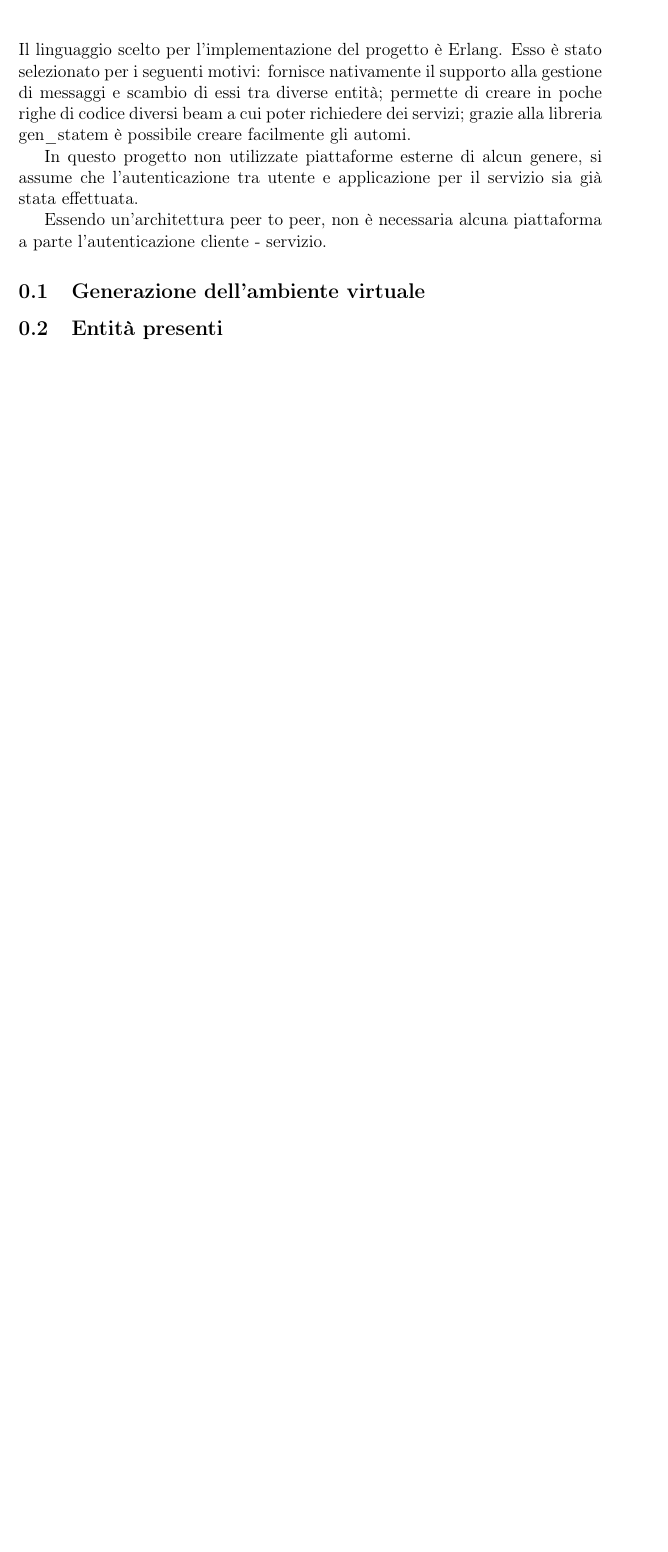
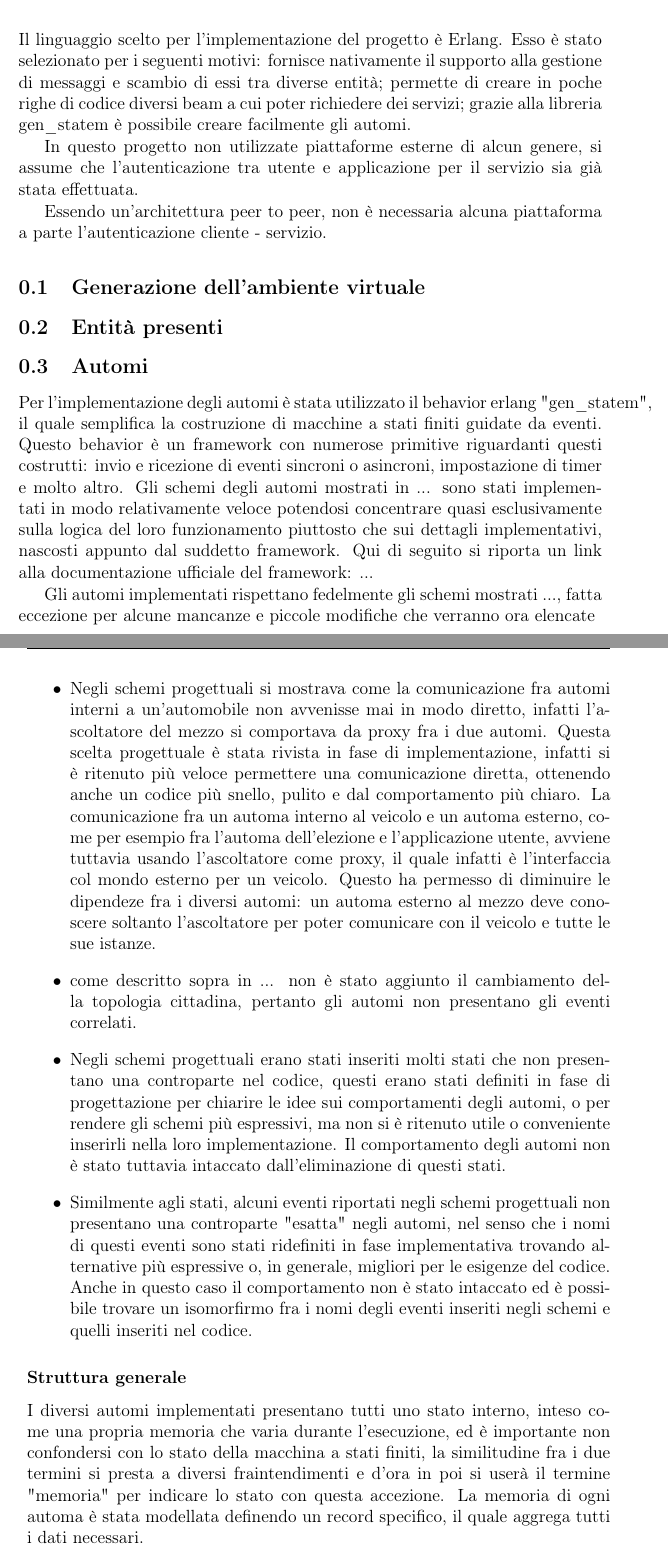
Before and after one commit to kraots94/Sistemi, a LaTeX book (relazione/progetto_finale.tex, which reads relazione/implementazione.tex): part of page 35 of 61 before the commit and two parts of pages 35 and 36 of 63 after it, the two joined at a grey line, cut so that both start at the same text, the shorter picture padded with empty space. Compiled offline with pdfLaTeX.

Commit message:
Relazione - inizio automi. Minor revisioni codice

```diff
--- a/relazione/implementazione.tex
+++ b/relazione/implementazione.tex
@@ -13,3 +13,19 @@ Essendo un'architettura peer to peer, non è necessaria alcuna piattaforma a par
 \subsection{Generazione dell'ambiente virtuale}
 
 \subsection{Entità presenti}
+\subsection{Automi}
+Per l'implementazione degli automi è stata utilizzato il behavior erlang "gen\_statem", il quale semplifica la costruzione di macchine a stati finiti guidate da eventi. Questo behavior è un framework con numerose primitive riguardanti questi costrutti: invio e ricezione di eventi sincroni o asincroni, impostazione di timer e molto altro. Gli schemi degli automi mostrati in ... sono stati implementati in modo relativamente veloce potendosi concentrare quasi esclusivamente sulla logica del loro funzionamento piuttosto che sui dettagli implementativi, nascosti appunto dal suddetto framework.
+Qui di seguito si riporta un link alla documentazione ufficiale del framework: ...
+
+Gli automi implementati rispettano fedelmente gli schemi mostrati ..., fatta eccezione per alcune mancanze e piccole modifiche che verranno ora elencate
+
+\begin{itemize}
+	\item Negli schemi progettuali si mostrava come la comunicazione fra automi interni a un'automobile non avvenisse mai in modo diretto, infatti l'ascoltatore del mezzo si comportava da proxy fra i due automi. Questa scelta progettuale è stata rivista in fase di implementazione, infatti si è ritenuto più veloce permettere una comunicazione diretta, ottenendo anche un codice più snello, pulito e dal comportamento più chiaro.
+	La comunicazione fra un automa interno al veicolo e un automa esterno, come per esempio fra l'automa dell'elezione e l'applicazione utente, avviene tuttavia usando l'ascoltatore come proxy, il quale infatti è l'interfaccia col mondo esterno per un veicolo. Questo ha permesso di diminuire le dipendeze fra i diversi automi: un automa esterno al mezzo deve conoscere soltanto l'ascoltatore per poter comunicare con il veicolo e tutte le sue istanze.
+	\item come descritto sopra in ... non è stato aggiunto il cambiamento della topologia cittadina, pertanto gli automi non presentano gli eventi correlati.
+	\item Negli schemi progettuali erano stati inseriti molti stati che non presentano una controparte nel codice, questi erano stati definiti in fase di progettazione per chiarire le idee sui comportamenti degli automi, o per rendere gli schemi più espressivi, ma non si è ritenuto utile o conveniente inserirli nella loro implementazione. Il comportamento degli automi non è stato tuttavia intaccato dall'eliminazione di questi stati.
+	\item Similmente agli stati, alcuni eventi riportati negli schemi progettuali non presentano una controparte "esatta" negli automi, nel senso che i nomi di questi eventi sono stati ridefiniti in fase implementativa trovando alternative più espressive o, in generale, migliori per le esigenze del codice. Anche in questo caso il comportamento non è stato intaccato ed è possibile trovare un isomorfirmo fra i nomi degli eventi inseriti negli schemi e quelli inseriti nel codice.
+\end{itemize}
+
+\subsubsection{Struttura generale}
+I diversi automi implementati presentano tutti uno stato interno, inteso come una propria memoria che varia durante l'esecuzione, ed è importante non confondersi con lo stato della macchina a stati finiti, la similitudine fra i due termini si presta a diversi fraintendimenti e d'ora in poi si userà il termine "memoria" per indicare lo stato con questa accezione. La memoria di ogni automa è stata modellata definendo un record specifico, il quale aggrega tutti i dati necessari.
```
Also changed, not shown: relazione/implementazione.tex (12 more changed lines), 3 other files.
